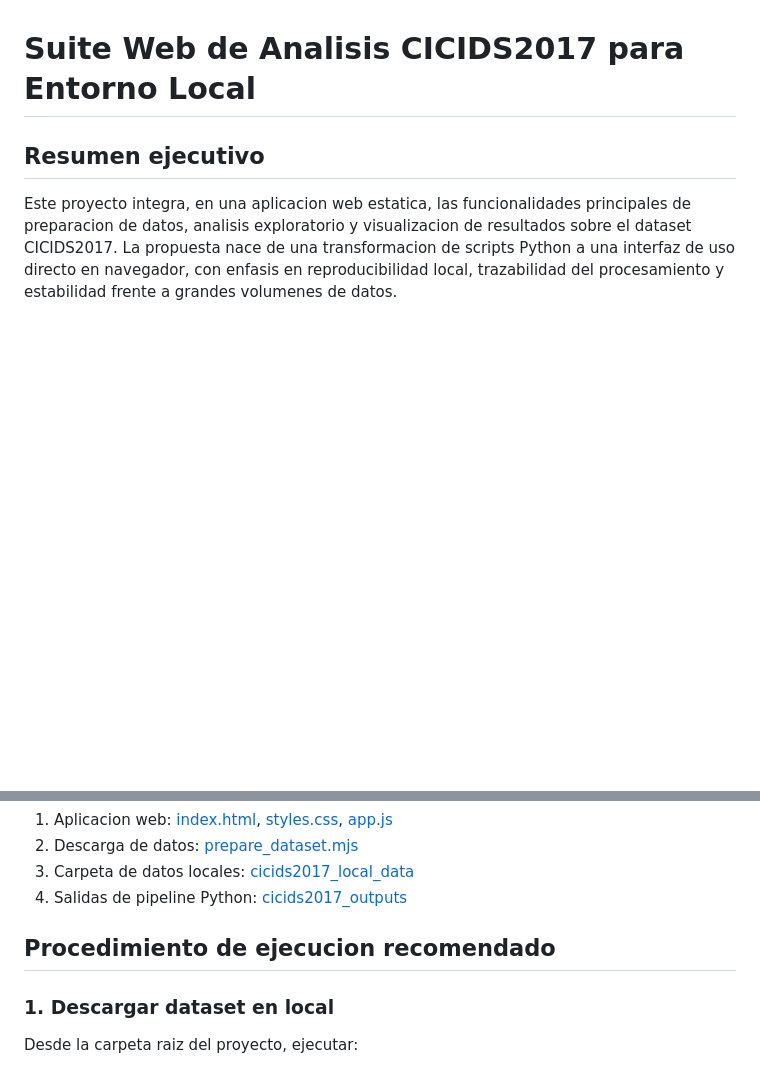
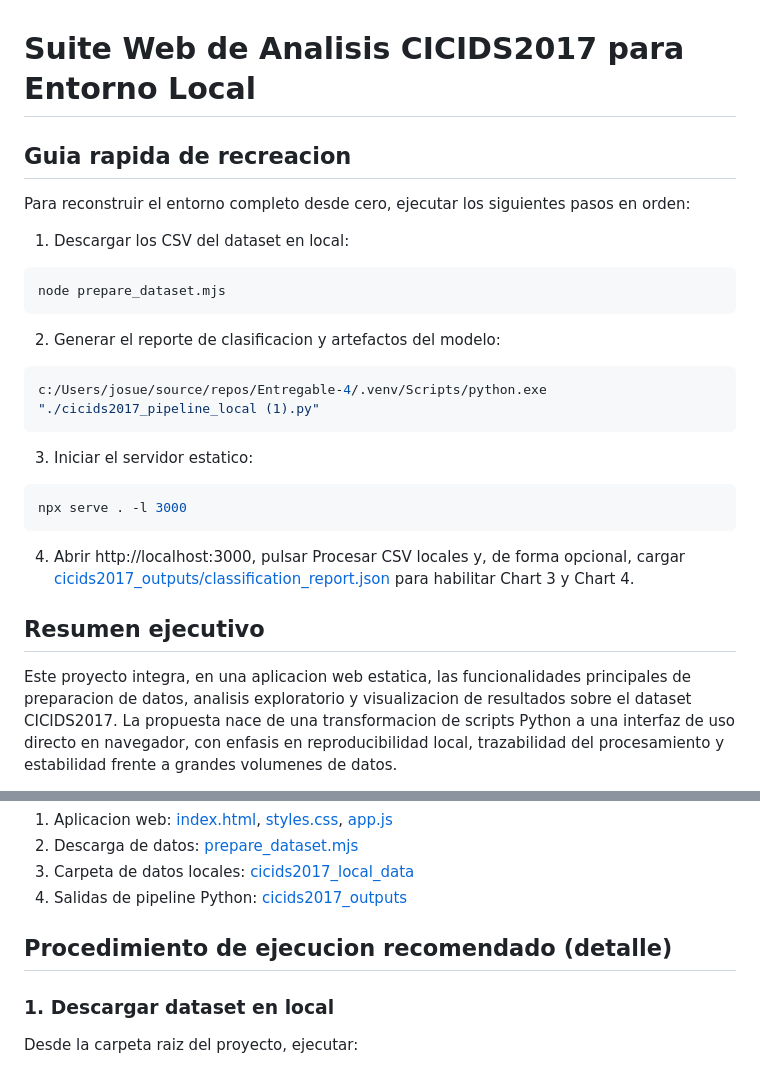
Before and after one commit to jos-01-02/Entregable04, a Markdown page: README.md, 2 parts joined by grey strips. Rendered like a GitHub page; blank space fills up the shorter version.

Commit message:
Update README quick recreation guide and stabilize web charts

````diff
--- a/README.md
+++ b/README.md
@@ -1,4 +1,27 @@
 # Suite Web de Analisis CICIDS2017 para Entorno Local
+
+## Guia rapida de recreacion
+Para reconstruir el entorno completo desde cero, ejecutar los siguientes pasos en orden:
+
+1. Descargar los CSV del dataset en local:
+
+```bash
+node prepare_dataset.mjs
+```
+
+2. Generar el reporte de clasificacion y artefactos del modelo:
+
+```bash
+c:/Users/josue/source/repos/Entregable-4/.venv/Scripts/python.exe "./cicids2017_pipeline_local (1).py"
+```
+
+3. Iniciar el servidor estatico:
+
+```bash
+npx serve . -l 3000
+```
+
+4. Abrir http://localhost:3000, pulsar Procesar CSV locales y, de forma opcional, cargar [cicids2017_outputs/classification_report.json](cicids2017_outputs/classification_report.json) para habilitar Chart 3 y Chart 4.
 
 ## Resumen ejecutivo
 Este proyecto integra, en una aplicacion web estatica, las funcionalidades principales de preparacion de datos, analisis exploratorio y visualizacion de resultados sobre el dataset CICIDS2017. La propuesta nace de una transformacion de scripts Python a una interfaz de uso directo en navegador, con enfasis en reproducibilidad local, trazabilidad del procesamiento y estabilidad frente a grandes volumenes de datos.
@@ -58,7 +81,7 @@ Este enfoque permite ejecutar analisis de gran tamano con mayor robustez en ento
 3. Carpeta de datos locales: [cicids2017_local_data](cicids2017_local_data)
 4. Salidas de pipeline Python: [cicids2017_outputs](cicids2017_outputs)
 
-## Procedimiento de ejecucion recomendado
+## Procedimiento de ejecucion recomendado (detalle)
 ### 1. Descargar dataset en local
 Desde la carpeta raiz del proyecto, ejecutar:
 
````
